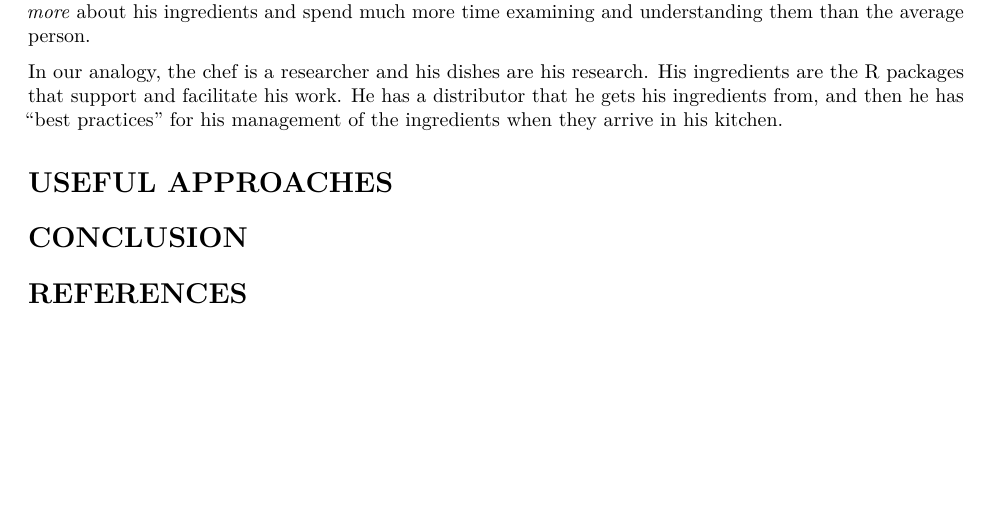
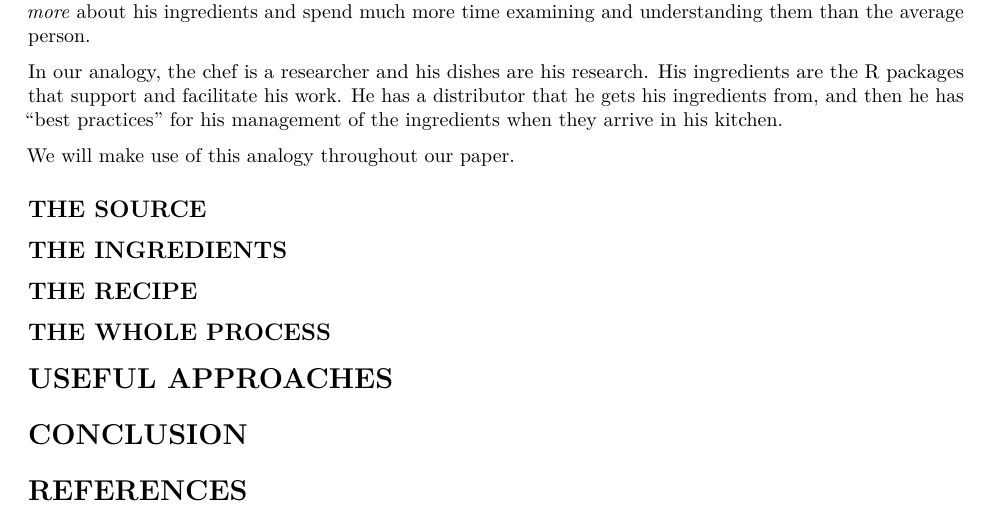
Before and after one commit to colearendt/reproducible-r-packages, an R Markdown document (paper.Rmd): part of page 2 of 2, cut so that both start at the same text, the shorter picture padded with empty space. Rendered offline with R 4.5, knitr and Pandoc, then LaTeX, with nearby package versions.

Commit message:
add helpful outline of the r package section

```diff
--- a/paper.Rmd
+++ b/paper.Rmd
@@ -81,7 +81,15 @@ ingredients are the R packages that support and facilitate his work. He has a
 distributor that he gets his ingredients from, and then he has "best practices"
 for his management of the ingredients when they arrive in his kitchen.
 
+We will make use of this analogy throughout our paper.
 
+## THE SOURCE
+
+## THE INGREDIENTS
+
+## THE RECIPE
+
+## THE WHOLE PROCESS
 
 # USEFUL APPROACHES
 
```
